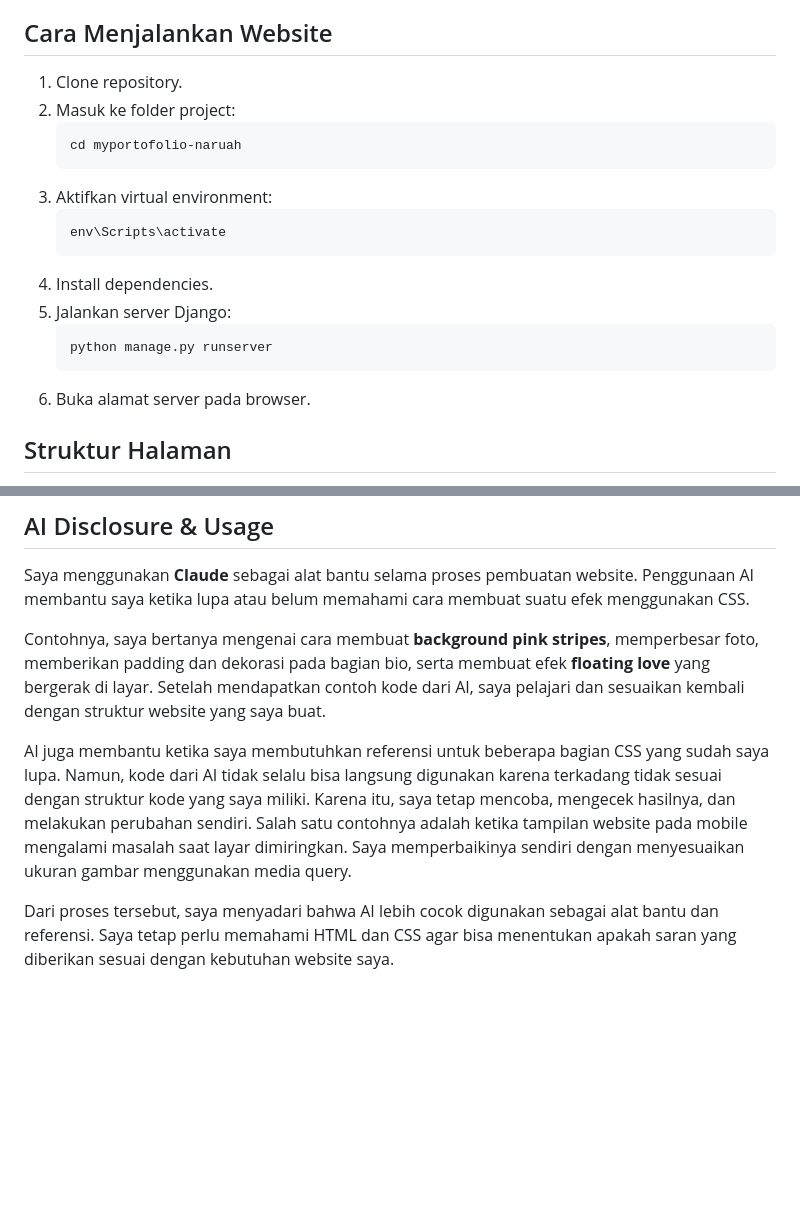
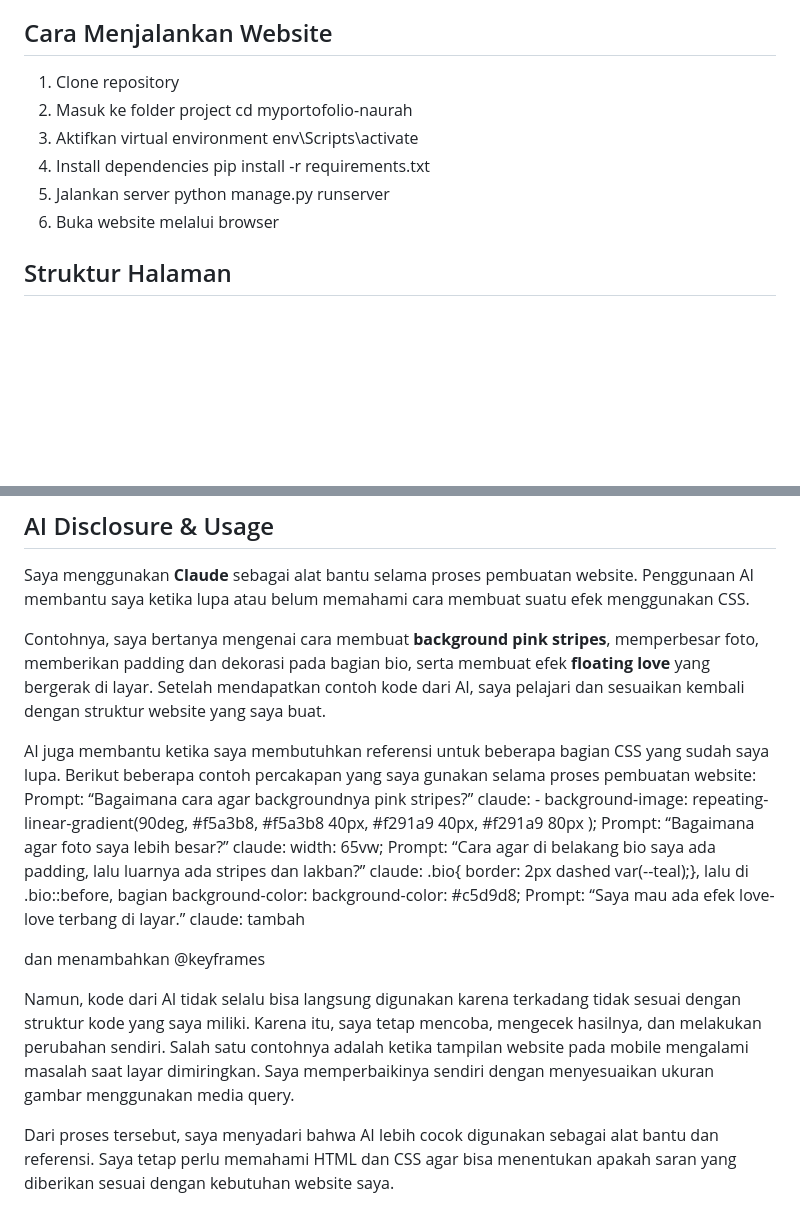
Before and after one commit to Naur4h/myportofolio, a Markdown page: README.md, 2 parts joined by grey strips. Rendered like a GitHub page; blank space fills up the shorter version.

Commit message:
Revise README for setup instructions
Updated instructions for running the website and added examples of AI assistance in CSS design.

````diff
--- a/README.md
+++ b/README.md
@@ -27,21 +27,16 @@ Saya menggunakan konsep **handmade scrapbook** untuk memberikan kesan yang lebih
 
 ## Cara Menjalankan Website
 
-1. Clone repository.
-2. Masuk ke folder project:
-   ```bash
-   cd myportofolio-naruah
-   ```
-3. Aktifkan virtual environment:
-   ```bash
+1. Clone repository
+2. Masuk ke folder project
+   cd myportofolio-naurah
+3. Aktifkan virtual environment
    env\Scripts\activate
-   ```
-4. Install dependencies.
-5. Jalankan server Django:
-   ```bash
+4. Install dependencies
+   pip install -r requirements.txt
+5. Jalankan server
    python manage.py runserver
-   ```
-6. Buka alamat server pada browser.
+6. Buka website melalui browser
 
 ## Struktur Halaman
 
@@ -79,7 +74,18 @@ Saya menggunakan **Claude** sebagai alat bantu selama proses pembuatan website.
 
 Contohnya, saya bertanya mengenai cara membuat **background pink stripes**, memperbesar foto, memberikan padding dan dekorasi pada bagian bio, serta membuat efek **floating love** yang bergerak di layar. Setelah mendapatkan contoh kode dari AI, saya pelajari dan sesuaikan kembali dengan struktur website yang saya buat.
 
-AI juga membantu ketika saya membutuhkan referensi untuk beberapa bagian CSS yang sudah saya lupa. Namun, kode dari AI tidak selalu bisa langsung digunakan karena terkadang tidak sesuai dengan struktur kode yang saya miliki. Karena itu, saya tetap mencoba, mengecek hasilnya, dan melakukan perubahan sendiri. Salah satu contohnya adalah ketika tampilan website pada mobile mengalami masalah saat layar dimiringkan. Saya memperbaikinya sendiri dengan menyesuaikan ukuran gambar menggunakan media query.
+AI juga membantu ketika saya membutuhkan referensi untuk beberapa bagian CSS yang sudah saya lupa.
+Berikut beberapa contoh percakapan yang saya gunakan selama proses pembuatan website:
+Prompt: “Bagaimana cara agar backgroundnya pink stripes?”
+claude: - background-image: repeating-linear-gradient(90deg, #f5a3b8, #f5a3b8 40px, #f291a9 40px, #f291a9 80px );
+Prompt: “Bagaimana agar foto saya lebih besar?”
+claude: width: 65vw;
+Prompt: “Cara agar di belakang bio saya ada padding, lalu luarnya ada stripes dan lakban?”
+claude: .bio{  border: 2px dashed var(--teal);}, lalu di .bio::before, bagian background-color: background-color: #c5d9d8;
+Prompt: “Saya mau ada efek love-love terbang di layar.”
+claude: tambah <div class="floating-decor"> </div> dan menambahkan @keyframes
+
+Namun, kode dari AI tidak selalu bisa langsung digunakan karena terkadang tidak sesuai dengan struktur kode yang saya miliki. Karena itu, saya tetap mencoba, mengecek hasilnya, dan melakukan perubahan sendiri. Salah satu contohnya adalah ketika tampilan website pada mobile mengalami masalah saat layar dimiringkan. Saya memperbaikinya sendiri dengan menyesuaikan ukuran gambar menggunakan media query.
 
 Dari proses tersebut, saya menyadari bahwa AI lebih cocok digunakan sebagai alat bantu dan referensi. Saya tetap perlu memahami HTML dan CSS agar bisa menentukan apakah saran yang diberikan sesuai dengan kebutuhan website saya.
 
````
